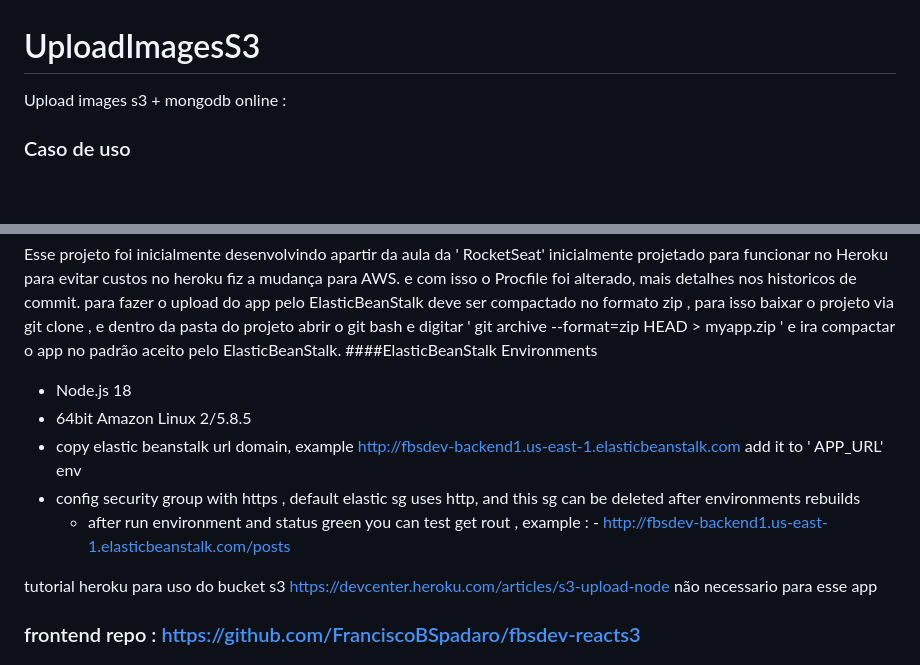
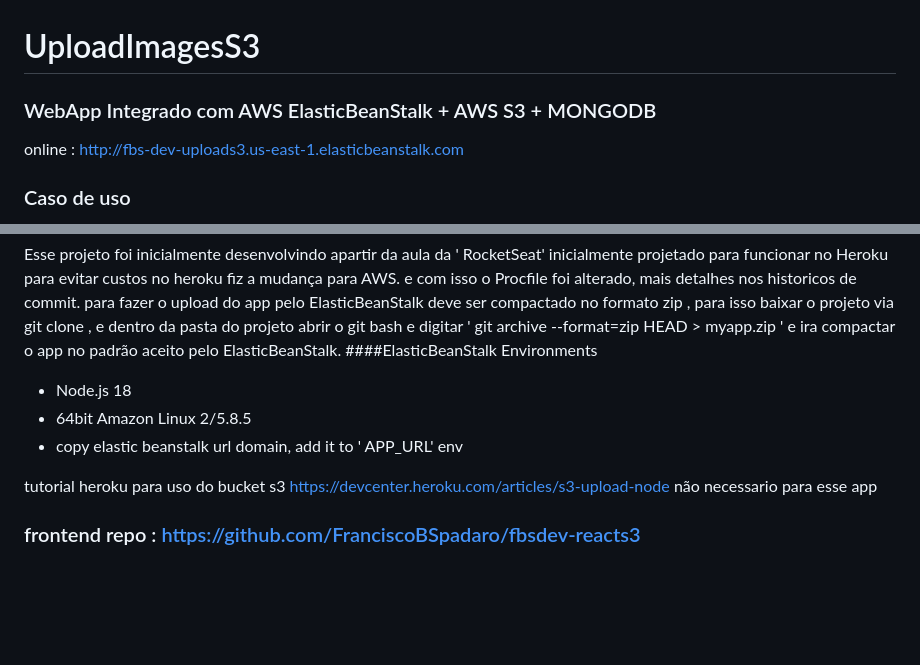
Before and after one commit to FranciscoBSpadaro/fbsdev-uploads3, a Markdown page: README.md, 2 parts joined by grey strips. GitHub-like rendering; blank space fills up the shorter version.

```diff
--- a/README.md
+++ b/README.md
@@ -1,6 +1,6 @@
 # UploadImagesS3
-Upload  images s3 + mongodb
-online :
+### WebApp Integrado com AWS ElasticBeanStalk + AWS S3 + MONGODB
+online :   http://fbs-dev-uploads3.us-east-1.elasticbeanstalk.com
 
 
 ### Caso de uso
@@ -72,9 +72,7 @@ para fazer o upload do app pelo ElasticBeanStalk  deve ser compactado no formato
 ####ElasticBeanStalk Environments
 - Node.js  18
 - 64bit Amazon Linux 2/5.8.5
-- copy elastic beanstalk url domain,  example  http://fbsdev-backend1.us-east-1.elasticbeanstalk.com  add it to ' APP_URL' env
-- config security group with https , default elastic sg uses http, and this sg can be deleted after environments rebuilds
-   - after run environment and status green you can test get rout , example : -  http://fbsdev-backend1.us-east-1.elasticbeanstalk.com/posts
+- copy elastic beanstalk url domain,   add it to ' APP_URL' env
 
 
 tutorial heroku para uso do bucket s3  https://devcenter.heroku.com/articles/s3-upload-node
```
